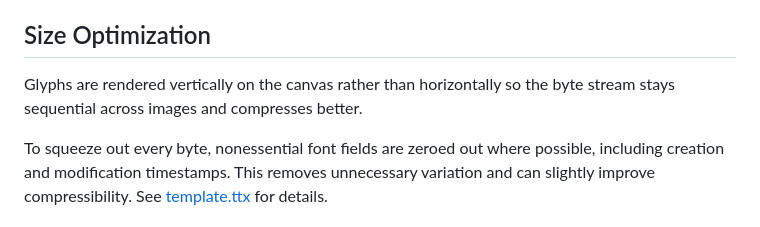
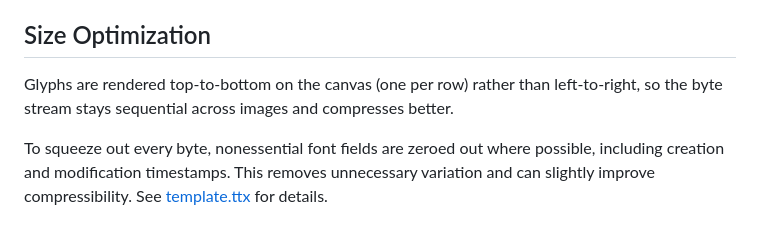
Before and after one commit to EtherDream/brpack, a Markdown page: README.md, the part around the change. Rendered like a GitHub page.

Commit message:
docs: clarify glyph rendering direction to avoid ambiguity

```diff
--- a/README.md
+++ b/README.md
@@ -85,7 +85,7 @@ The JavaScript side must also know which characters were used. For example, "123
 
 ## Size Optimization
 
-Glyphs are rendered vertically on the canvas rather than horizontally so the byte stream stays sequential across images and compresses better.
+Glyphs are rendered top-to-bottom on the canvas (one per row) rather than left-to-right, so the byte stream stays sequential across images and compresses better.
 
 To squeeze out every byte, nonessential font fields are zeroed out where possible, including creation and modification timestamps. This removes unnecessary variation and can slightly improve compressibility. See [template.ttx](template.ttx) for details.
 
```
